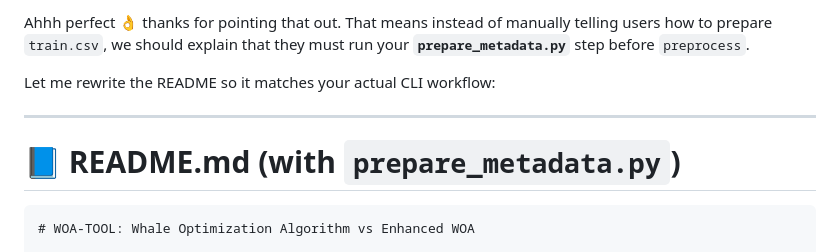
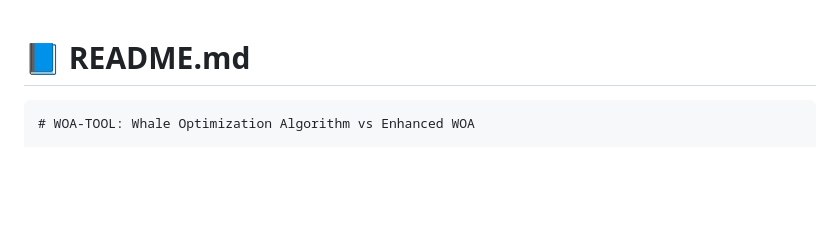
Before and after one commit to jiji-3030/WOA-TOOL, a Markdown page: README.md, the part around the change. Drawn GitHub-style; blank space fills up the shorter version.

````diff
--- a/README.md
+++ b/README.md
@@ -1,10 +1,5 @@
-Ahhh perfect 👌 thanks for pointing that out. That means instead of manually telling users how to prepare `train.csv`, we should explain that they must run your **`prepare_metadata.py`** step before `preprocess`.
 
-Let me rewrite the README so it matches your actual CLI workflow:
-
----
-
-# 📘 README.md (with `prepare_metadata.py`)
+# 📘 README.md
 
 ```markdown
 # WOA-TOOL: Whale Optimization Algorithm vs Enhanced WOA
````
